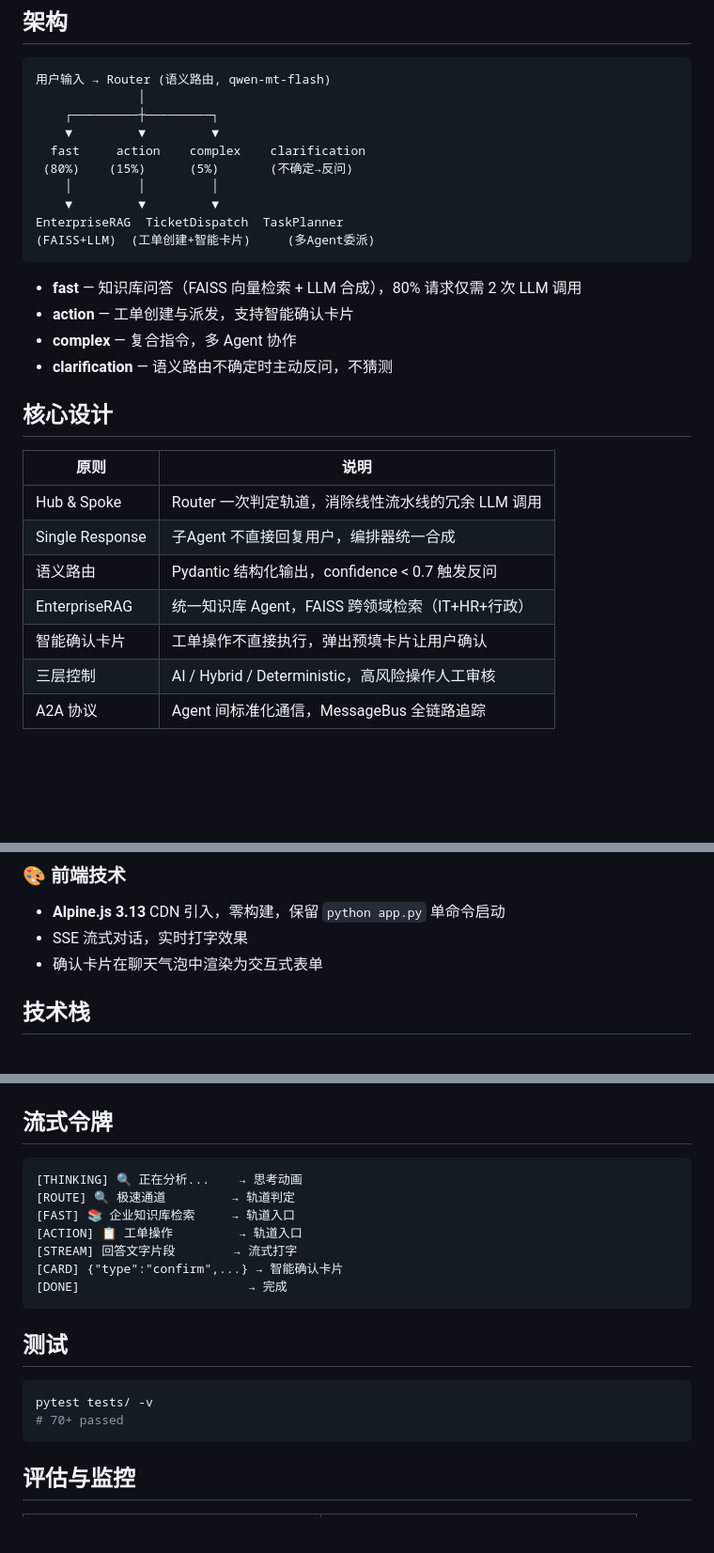
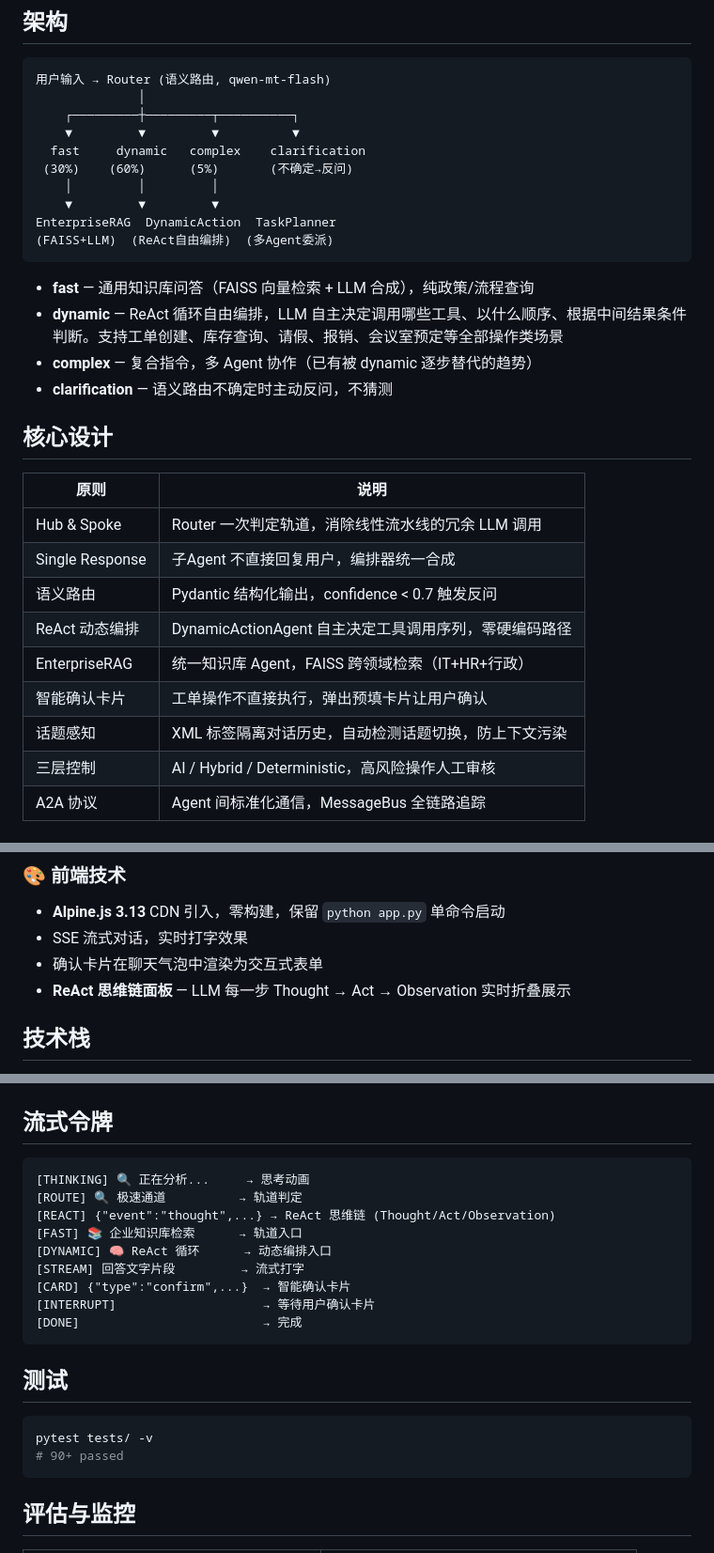
Before and after one commit to shilingqiai/AgentDesk, a Markdown page: README.md, 3 parts joined by grey strips. Shown at 94% size. GitHub-like rendering; blank space fills up the shorter version.

Commit message:
docs: 更新 README — ReAct动态编排 + 话题感知 + 思维链渲染

````diff
--- a/README.md
+++ b/README.md
@@ -8,19 +8,19 @@
 ```
 用户输入 → Router (语义路由, qwen-mt-flash)
               │
-    ┌─────────┼─────────┐
-    ▼         ▼         ▼
-  fast     action    complex    clarification
- (80%)    (15%)      (5%)       (不确定→反问)
+    ┌─────────┼─────────┬──────────┐
+    ▼         ▼         ▼          ▼
+  fast     dynamic   complex    clarification
+ (30%)    (60%)      (5%)       (不确定→反问)
     │         │         │
     ▼         ▼         ▼
-EnterpriseRAG  TicketDispatch  TaskPlanner
-(FAISS+LLM)  (工单创建+智能卡片)     (多Agent委派)
+EnterpriseRAG  DynamicAction  TaskPlanner
+(FAISS+LLM)  (ReAct自由编排)  (多Agent委派)
 ```
 
-- **fast** — 知识库问答（FAISS 向量检索 + LLM 合成），80% 请求仅需 2 次 LLM 调用
-- **action** — 工单创建与派发，支持智能确认卡片
-- **complex** — 复合指令，多 Agent 协作
+- **fast** — 通用知识库问答（FAISS 向量检索 + LLM 合成），纯政策/流程查询
+- **dynamic** — ReAct 循环自由编排，LLM 自主决定调用哪些工具、以什么顺序、根据中间结果条件判断。支持工单创建、库存查询、请假、报销、会议室预定等全部操作类场景
+- **complex** — 复合指令，多 Agent 协作（已有被 dynamic 逐步替代的趋势）
 - **clarification** — 语义路由不确定时主动反问，不猜测
 
 ## 核心设计
@@ -30,8 +30,10 @@ EnterpriseRAG  TicketDispatch  TaskPlanner
 | Hub & Spoke | Router 一次判定轨道，消除线性流水线的冗余 LLM 调用 |
 | Single Response | 子Agent 不直接回复用户，编排器统一合成 |
 | 语义路由 | Pydantic 结构化输出，confidence < 0.7 触发反问 |
+| ReAct 动态编排 | DynamicActionAgent 自主决定工具调用序列，零硬编码路径 |
 | EnterpriseRAG | 统一知识库 Agent，FAISS 跨领域检索（IT+HR+行政） |
 | 智能确认卡片 | 工单操作不直接执行，弹出预填卡片让用户确认 |
+| 话题感知 | XML 标签隔离对话历史，自动检测话题切换，防上下文污染 |
 | 三层控制 | AI / Hybrid / Deterministic，高风险操作人工审核 |
 | A2A 协议 | Agent 间标准化通信，MessageBus 全链路追踪 |
 
@@ -68,6 +70,7 @@ EnterpriseRAG  TicketDispatch  TaskPlanner
 - **Alpine.js 3.13** CDN 引入，零构建，保留 `python app.py` 单命令启动
 - SSE 流式对话，实时打字效果
 - 确认卡片在聊天气泡中渲染为交互式表单
+- **ReAct 思维链面板** — LLM 每一步 Thought → Act → Observation 实时折叠展示
 
 ## 技术栈
 
@@ -141,20 +144,22 @@ python app.py --mode web --port 8001
 ## 流式令牌
 
 ```
-[THINKING] 🔍 正在分析...    → 思考动画
-[ROUTE] 🔍 极速通道         → 轨道判定
-[FAST] 📚 企业知识库检索     → 轨道入口
-[ACTION] 📋 工单操作         → 轨道入口
-[STREAM] 回答文字片段        → 流式打字
-[CARD] {"type":"confirm",...} → 智能确认卡片
-[DONE]                       → 完成
+[THINKING] 🔍 正在分析...     → 思考动画
+[ROUTE] 🔍 极速通道          → 轨道判定
+[REACT] {"event":"thought",...} → ReAct 思维链 (Thought/Act/Observation)
+[FAST] 📚 企业知识库检索      → 轨道入口
+[DYNAMIC] 🧠 ReAct 循环      → 动态编排入口
+[STREAM] 回答文字片段         → 流式打字
+[CARD] {"type":"confirm",...}  → 智能确认卡片
+[INTERRUPT]                    → 等待用户确认卡片
+[DONE]                         → 完成
 ```
 
 ## 测试
 
 ```bash
 pytest tests/ -v
-# 70+ passed
+# 90+ passed
 ```
 
 ## 评估与监控
````
Also changed, not shown: other parts of README.md (+3 -3 lines).
